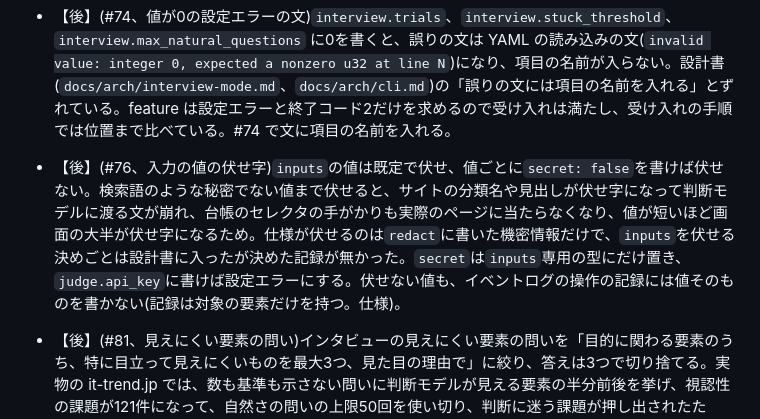
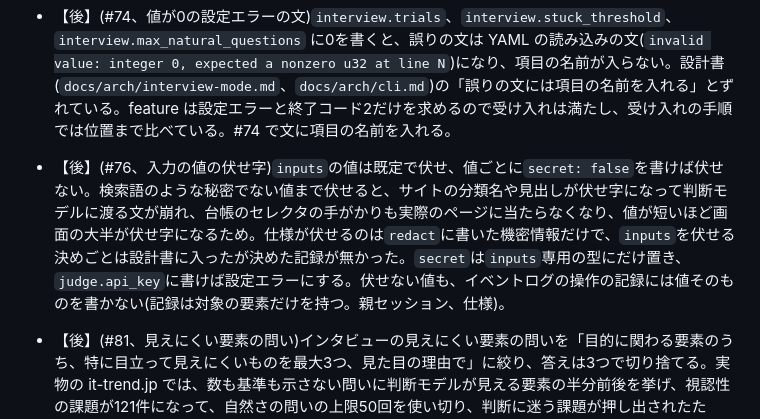
Before and after one commit to Hakkadaikon/webqa-explorer, a Markdown page: tasks/decisions.md, the part around the change. Drawn GitHub-style.

```diff
--- a/tasks/decisions.md
+++ b/tasks/decisions.md
@@ -83,7 +83,7 @@
 - 【後】(#72、インタビューの enter)インタビューの問いの操作の種類は中核の絞り込みを通らず、禁止要素のある画面でも enter が選択肢に残る。選ぶと応答の異常になり実行はしない。問いを中核の絞り込みに合わせる直しは後回しにする。
 - 【後】(#73、台帳のステップ番号)台帳の課題のスクリーンショットの「ステップ n」は、判断モデルに問いを出したステップのうち n 番目で、イベントログの step とは数え方が違う。回復の操作が入ると別の画面を指す。ログの step に揃えるには、中核の `interview::issue::Seen` に step を足し、`Shot.step` の意味と約30か所のテストを直す。feature の「ステップ n」の意味も変わるので、#73 で直す(PR 前の diff-review の design の指摘)。
 - 【後】(#74、値が0の設定エラーの文)`interview.trials`、`interview.stuck_threshold`、`interview.max_natural_questions` に0を書くと、誤りの文は YAML の読み込みの文(`invalid value: integer 0, expected a nonzero u32 at line N`)になり、項目の名前が入らない。設計書(`docs/arch/interview-mode.md`、`docs/arch/cli.md`)の「誤りの文には項目の名前を入れる」とずれている。feature は設定エラーと終了コード2だけを求めるので受け入れは満たし、受け入れの手順では位置まで比べている。#74 で文に項目の名前を入れる。
-- 【後】(#76、入力の値の伏せ字)`inputs`の値は既定で伏せ、値ごとに`secret: false`を書けば伏せない。検索語のような秘密でない値まで伏せると、サイトの分類名や見出しが伏せ字になって判断モデルに渡る文が崩れ、台帳のセレクタの手がかりも実際のページに当たらなくなり、値が短いほど画面の大半が伏せ字になるため。仕様が伏せるのは`redact`に書いた機密情報だけで、`inputs`を伏せる決めごとは設計書に入ったが決めた記録が無かった。`secret`は`inputs`専用の型にだけ置き、`judge.api_key`に書けば設定エラーにする。伏せない値も、イベントログの操作の記録には値そのものを書かない(記録は対象の要素だけを持つ。仕様)。
+- 【後】(#76、入力の値の伏せ字)`inputs`の値は既定で伏せ、値ごとに`secret: false`を書けば伏せない。検索語のような秘密でない値まで伏せると、サイトの分類名や見出しが伏せ字になって判断モデルに渡る文が崩れ、台帳のセレクタの手がかりも実際のページに当たらなくなり、値が短いほど画面の大半が伏せ字になるため。仕様が伏せるのは`redact`に書いた機密情報だけで、`inputs`を伏せる決めごとは設計書に入ったが決めた記録が無かった。`secret`は`inputs`専用の型にだけ置き、`judge.api_key`に書けば設定エラーにする。伏せない値も、イベントログの操作の記録には値そのものを書かない(記録は対象の要素だけを持つ。親セッション、仕様)。
 - 【後】(#81、見えにくい要素の問い)インタビューの見えにくい要素の問いを「目的に関わる要素のうち、特に目立って見えにくいものを最大3つ、見た目の理由で」に絞り、答えは3つで切り捨てる。実物の it-trend.jp では、数も基準も示さない問いに判断モデルが見える要素の半分前後を挙げ、視認性の課題が121件になって、自然さの問いの上限50回を使い切り、判断に迷う課題が押し出されたため。答えの読みは、全角コロン、箇条書きの記号、全角数字を受け付け、「番号: 理由」の形として読めない行と理由が空の行は捨てる。1行でも外れると答え全体を捨てて応答の異常にしていたのは厳しすぎた。送った一覧に無い番号と答えそのものの欠けは、仕様どおり応答の異常のままにする。足した問いの異常には問いの名前をイベントに残し、橋渡しは空の答えを見えにくい要素にだけ許す。TLA+ は課題を扱っていないので変えない(仕様)。
 - 【後】(#82、操作のあとの待ち)操作のあと、`role=dialog`で`aria-busy`が真の、見えている要素が消えるまで待ち、さらにDOMの変化が400ms静まるまで最長2000ms待ってから観測する。it-trend.jpで、検索の直後の読み込み中の覆いの下で観測し、課金画面と誤って判定したため。最長で抜けるのはページの中のタイマー任せで、タイマーを差し替えるページでは止まりうる(`shortcut:`の注釈)。通信を待つ間DOMが動かない切り替えには効かない。全ての操作に最低400msが足される(親セッション、2026-10-20)。
 - 【後】(#80、評価の仕組みの前倒し)AIペルソナのレビューの指摘のうち、課題の再現率と適合率を測る仕組み(指摘4)を、利用者と決めた3段目から、8・9・1(#77、#78、#79)の直後に前倒しする。課題の件数が減っても良くなったかを判断できず、インタビューのモードを作り込み続けるかを決める材料が無いため(利用者、2026-10-20)。
```
Also changed, not shown: tasks/loopeng/WebExploratoryQA.extract.md (+22 -2 lines).
